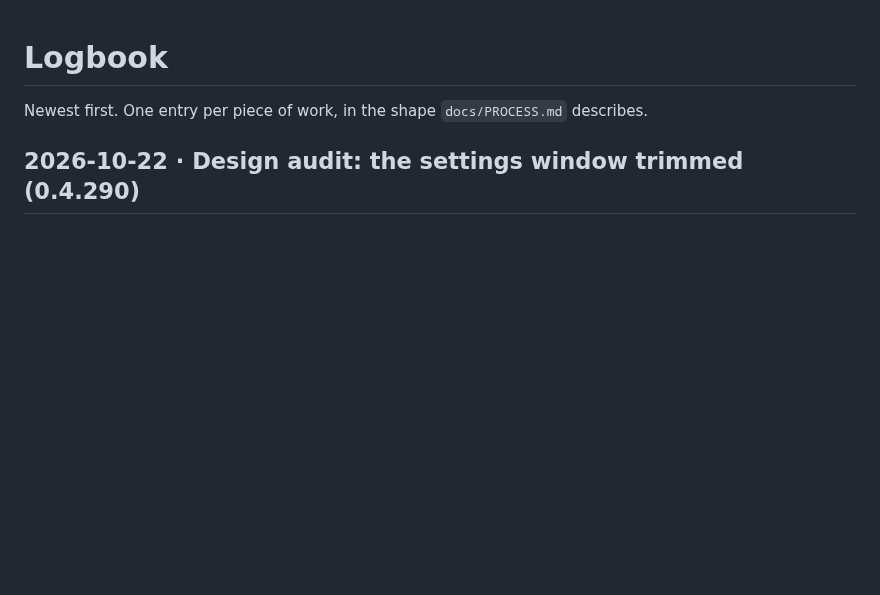
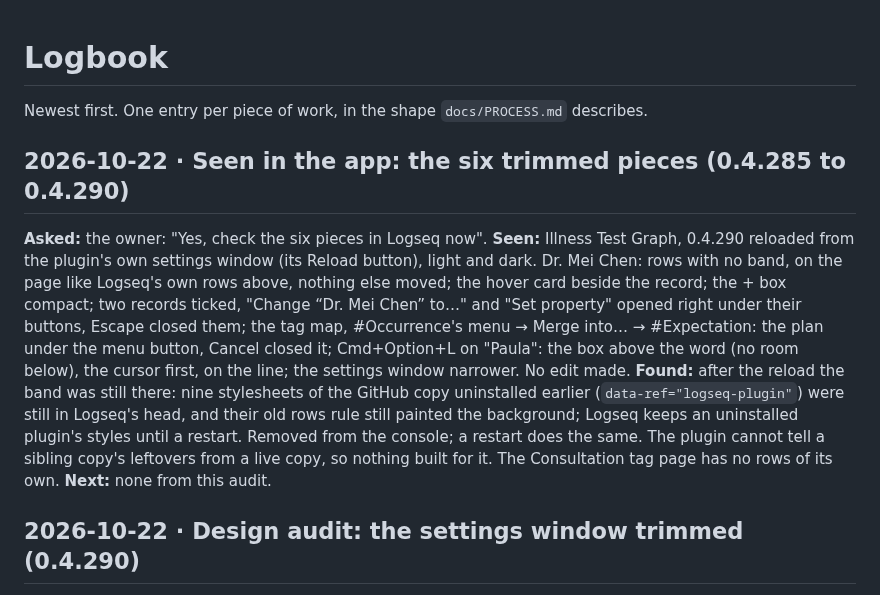
Before and after one commit to mn-321/logseq-plugin, a Markdown page: docs/LOGBOOK.md, the part around the change. Drawn GitHub-style; blank space fills up the shorter version.

Commit message:
Logbook and audit: the six trimmed pieces seen in the app
Co-Authored-By: Claude Fable 5.1 <noreply@anthropic.com>

```diff
--- a/docs/LOGBOOK.md
+++ b/docs/LOGBOOK.md
@@ -1,6 +1,20 @@
 # Logbook
 
 Newest first. One entry per piece of work, in the shape `docs/PROCESS.md` describes.
+
+## 2026-10-22 · Seen in the app: the six trimmed pieces (0.4.285 to 0.4.290)
+
+**Asked:** the owner: "Yes, check the six pieces in Logseq now". **Seen:** Illness Test Graph, 0.4.290 reloaded from
+the plugin's own settings window (its Reload button), light and dark. Dr. Mei Chen: rows with no band, on the page like
+Logseq's own rows above, nothing else moved; the hover card beside the record; the + box compact; two records ticked,
+"Change “Dr. Mei Chen” to…" and "Set property" opened right under their buttons, Escape closed them; the tag map,
+#Occurrence's menu → Merge into… → #Expectation: the plan under the menu button, Cancel closed it; Cmd+Option+L on
+"Paula": the box above the word (no room below), the cursor first, on the line; the settings window narrower. No edit
+made. **Found:** after the reload the band was still there: nine stylesheets of the GitHub copy uninstalled earlier
+(`data-ref="logseq-plugin"`) were still in Logseq's head, and their old rows rule still painted the background; Logseq
+keeps an uninstalled plugin's styles until a restart. Removed from the console; a restart does the same. The plugin
+cannot tell a sibling copy's leftovers from a live copy, so nothing built for it. The Consultation tag page has no rows
+of its own. **Next:** none from this audit.
 
 ## 2026-10-22 · Design audit: the settings window trimmed (0.4.290)
 
```
Also changed, not shown: docs/DESIGN-AUDIT-2026-10-22.md (+13 -1 lines).
